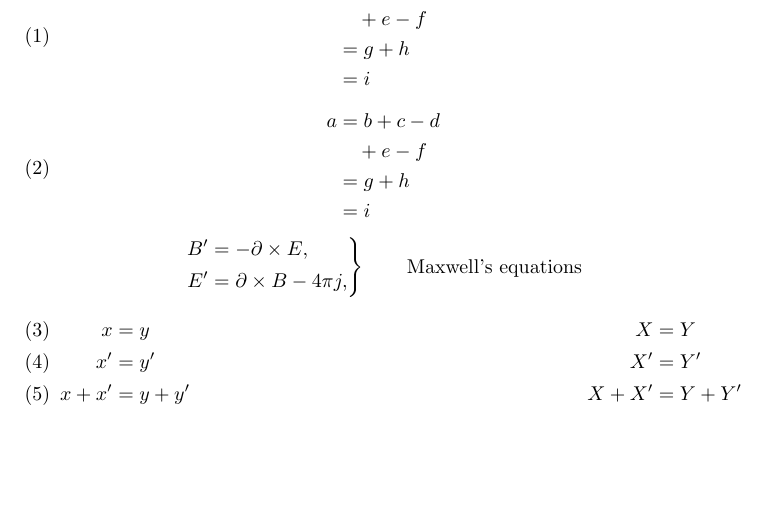
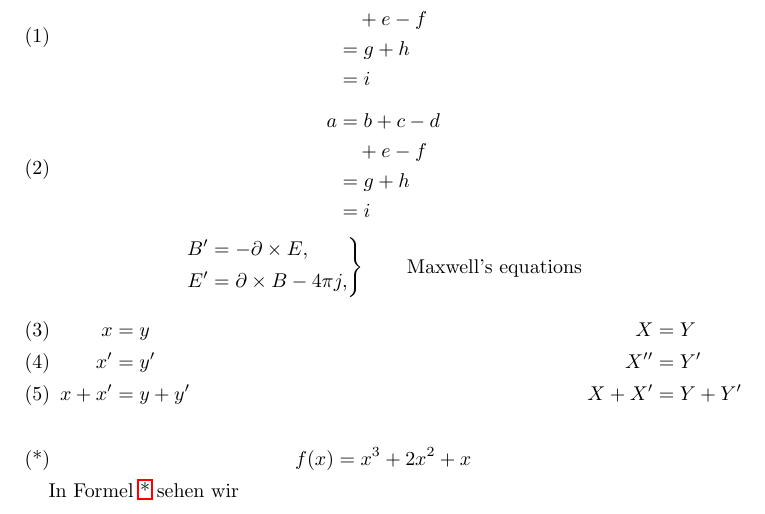
Before and after one commit to krautzource/workshop-augsburg-2025, a LaTeX paper (materialien/tex-einfach/mathmode.tex): part of the page, cut so that both start at the same text, the shorter picture padded with empty space. Compiled offline with pdfLaTeX.

Commit message:
fix(mathmode.tex): cross-ref

```diff
--- a/materialien/tex-einfach/mathmode.tex
+++ b/materialien/tex-einfach/mathmode.tex
@@ -1,6 +1,7 @@
 \documentclass[a4paper]{amsart}
 
 \usepackage{amsmath}
+\usepackage{hyperref}
 
 \begin{document}
 Aus der \textit{amsmath} Dokumentation.
@@ -35,9 +36,15 @@ Aus der \textit{amsmath} Dokumentation.
 
 \begin{flalign}
     x&=y & X&=Y\\
-    x’&=y’ & X’&=Y’\\
-    x+x’&=y+y’ & X+X’&=Y+Y’
+    x'&=y' & X''&=Y'\\
+    x+x'&=y+y' & X+X'&=Y+Y'
 \end{flalign}
 
 
+\begin{equation}
+    f(x) = x^3 + 2x^2 + x \tag{*}\label{theFunction}
+\end{equation}
+
+In Formel \ref{theFunction} sehen wir
+
 \end{document}
```
